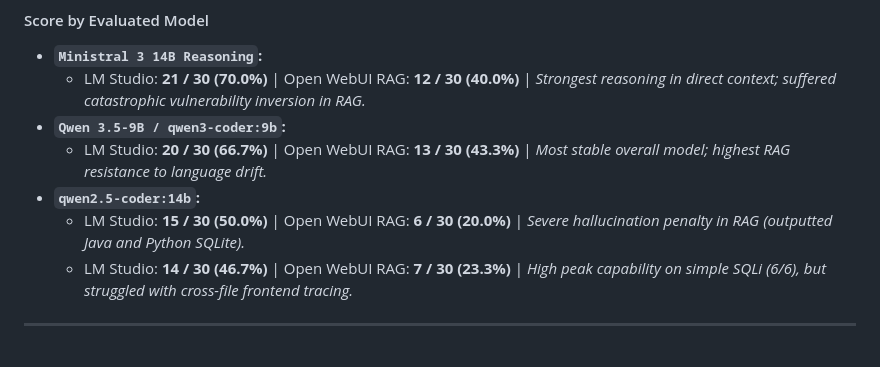
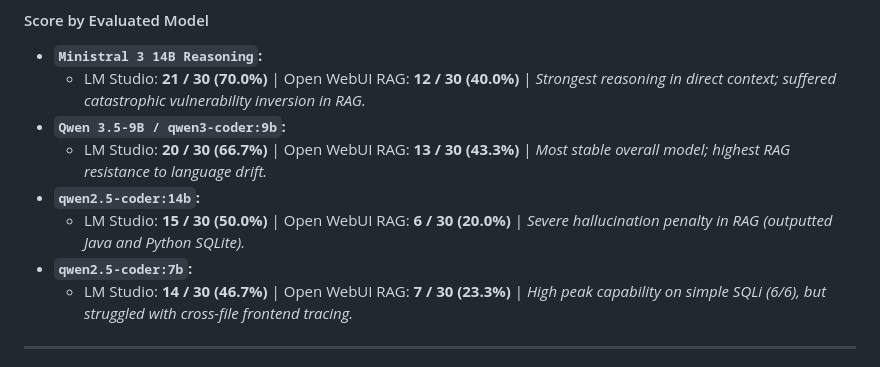
Before and after one commit to MohamedSharmarkeSaid/cybersecurity-projects, a Markdown page: 02-llm-vulnerability-rca/README.md, the part around the change. Rendered like a GitHub page.

```diff
--- a/02-llm-vulnerability-rca/README.md
+++ b/02-llm-vulnerability-rca/README.md
@@ -95,6 +95,7 @@ The following matrix documents the complete empirical dataset across all 40 expe
   - LM Studio: **20 / 30 (66.7%)** | Open WebUI RAG: **13 / 30 (43.3%)** | *Most stable overall model; highest RAG resistance to language drift.*
 - **`qwen2.5-coder:14b`:**
   - LM Studio: **15 / 30 (50.0%)** | Open WebUI RAG: **6 / 30 (20.0%)** | *Severe hallucination penalty in RAG (outputted Java and Python SQLite).*
+- **`qwen2.5-coder:7b`:**
   - LM Studio: **14 / 30 (46.7%)** | Open WebUI RAG: **7 / 30 (23.3%)** | *High peak capability on simple SQLi (6/6), but struggled with cross-file frontend tracing.*
 
 ---
```
Also changed, not shown: README.md (+1 -1 lines).
